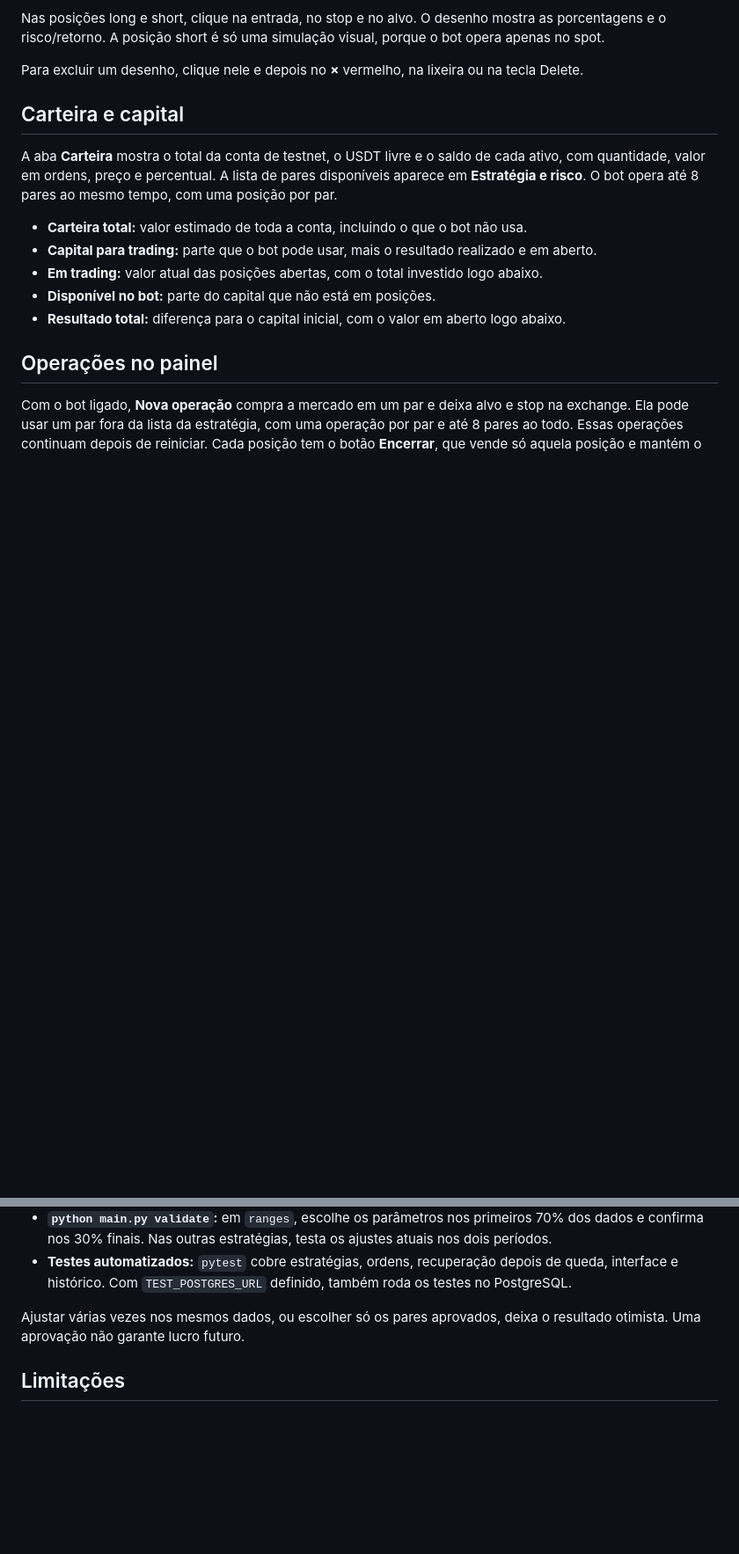
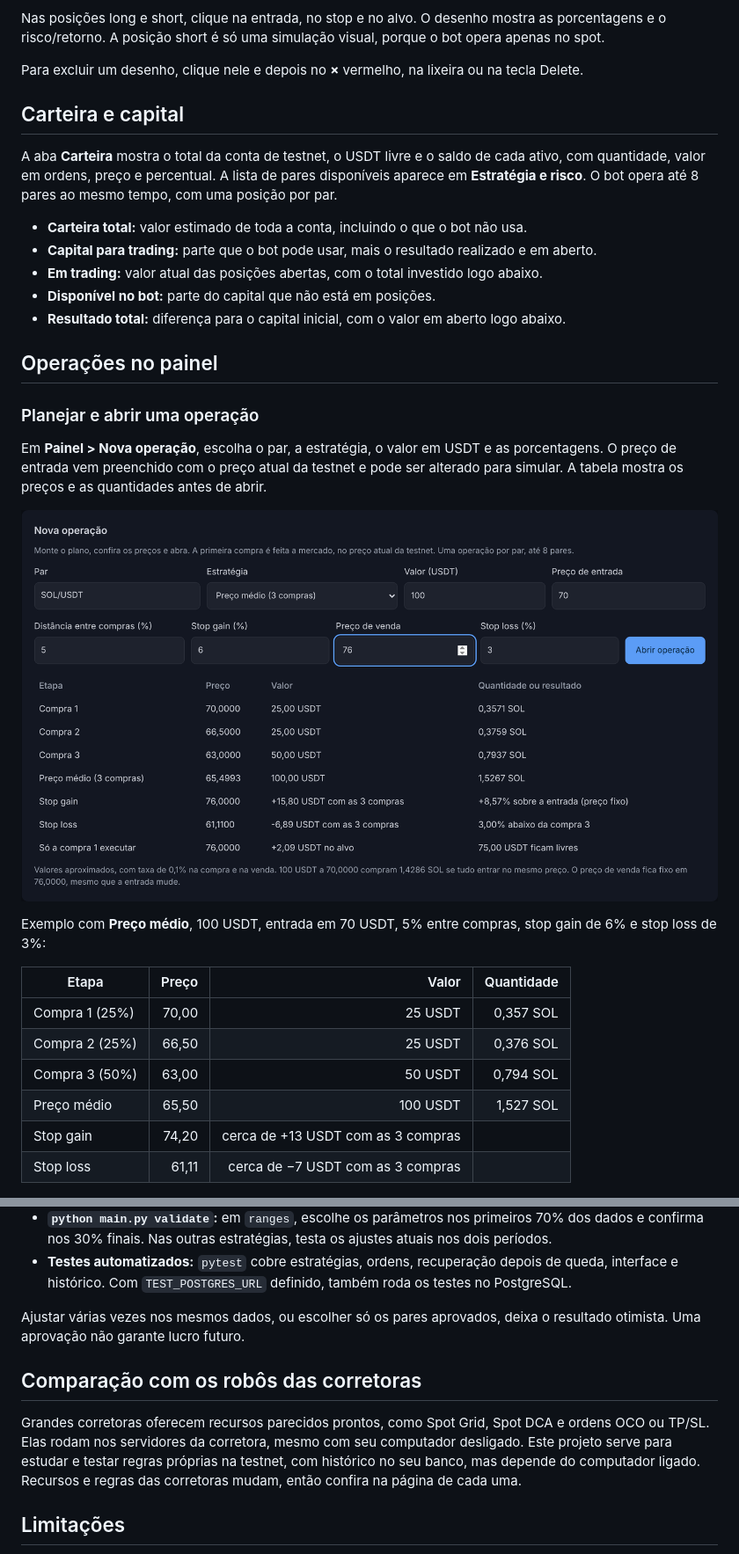
Before and after one commit to LucasGabrielSantiago/trading-crypto-bot, a Markdown page: README.md, 2 parts joined by grey strips. Shown at 88% size. Rendered like a GitHub page; pictures changed too: docs/images/tela-nova-operacao.png (added); blank space fills up the shorter version.

```diff
--- a/README.md
+++ b/README.md
@@ -237,5 +239,23 @@ quantidade, valor em ordens, preço e percentual. A lista de pares disponíveis
 
 ## Operações no painel
 
-Com o bot ligado, **Nova operação** compra a mercado em um par e deixa alvo e stop na exchange. Ela
-pode usar um par fora da lista da estratégia, com uma operação por par e até 8 pares ao todo. Essas
+### Planejar e abrir uma operação
+
+Em **Painel > Nova operação**, escolha o par, a estratégia, o valor em USDT e as porcentagens. O
+preço de entrada vem preenchido com o preço atual da testnet e pode ser alterado para simular. A tabela
+mostra os preços e as quantidades antes de abrir.
+
+![Planejador de nova operação](docs/images/tela-nova-operacao.png)
+
+Exemplo com **Preço médio**, 100 USDT, entrada em 70 USDT, 5% entre compras, stop gain de 6% e stop
+loss de 3%:
+
+| Etapa | Preço | Valor | Quantidade |
+|---|---:|---:|---:|
+| Compra 1 (25%) | 70,00 | 25 USDT | 0,357 SOL |
+| Compra 2 (25%) | 66,50 | 25 USDT | 0,376 SOL |
+| Compra 3 (50%) | 63,00 | 50 USDT | 0,794 SOL |
+| Preço médio | 65,50 | 100 USDT | 1,527 SOL |
+| Stop gain | 74,20 | cerca de +13 USDT com as 3 compras | |
+| Stop loss | 61,11 | cerca de −7 USDT com as 3 compras | |
+
@@ -329,6 +368,13 @@ cancela o OCO, vende a posição e encerra. Apague o arquivo antes de iniciar de
 Ajustar várias vezes nos mesmos dados, ou escolher só os pares aprovados, deixa o resultado otimista.
 Uma aprovação não garante lucro futuro.
 
+## Comparação com os robôs das corretoras
+
+Grandes corretoras oferecem recursos parecidos prontos, como Spot Grid, Spot DCA e ordens OCO ou
+TP/SL. Elas rodam nos servidores da corretora, mesmo com seu computador desligado. Este projeto serve
+para estudar e testar regras próprias na testnet, com histórico no seu banco, mas depende do computador
+ligado. Recursos e regras das corretoras mudam, então confira na página de cada uma.
+
 ## Limitações
 
 - O stop de catástrofe do preço médio e do grid fica no bot, não na exchange. Com o bot desligado, ele não age.
```
Also changed, not shown: other parts of README.md (+22 -1 lines), docs/images/tela-alterar-venda.png (added), docs/images/tela-operacao-dca.png (added), 7 other files.
